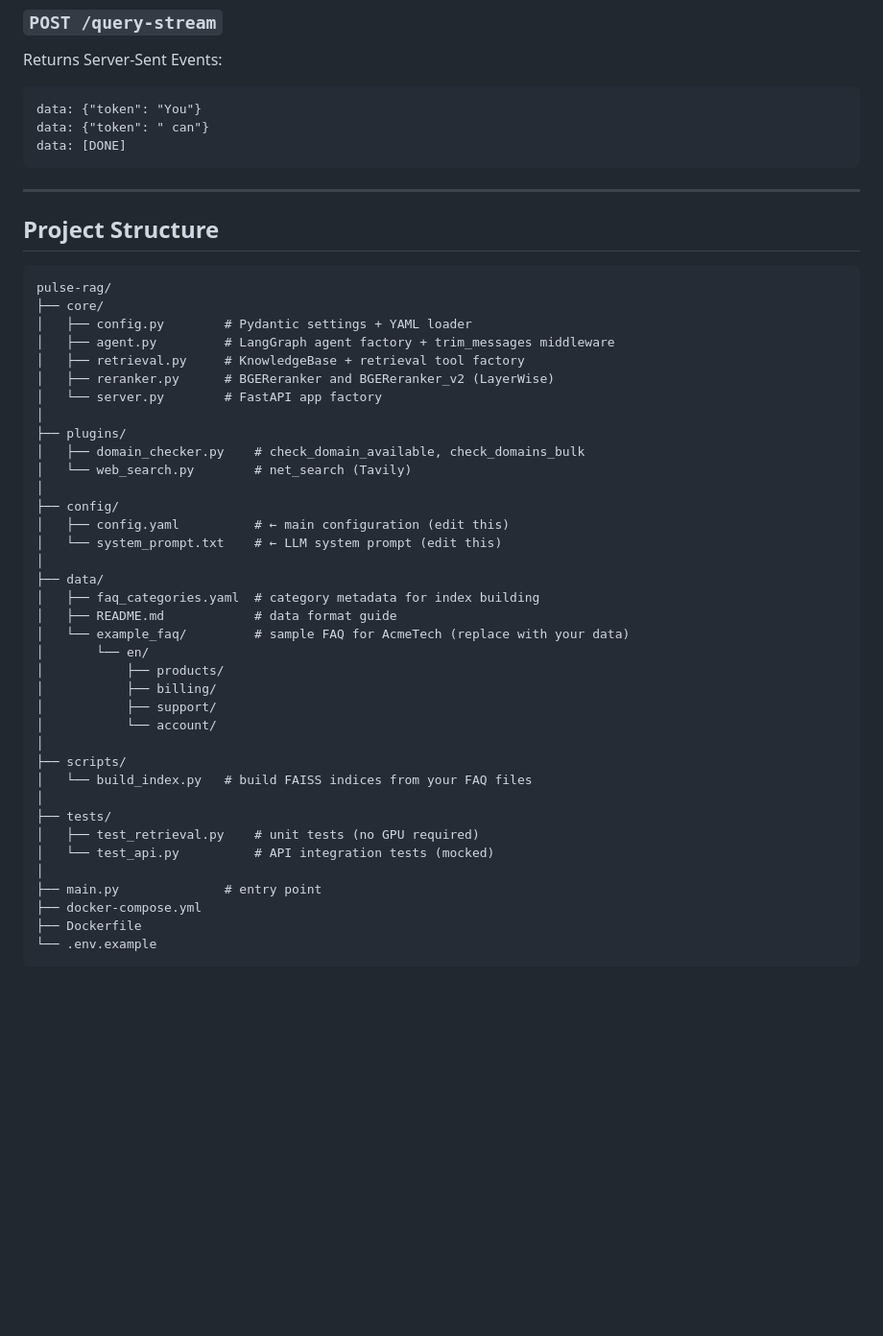
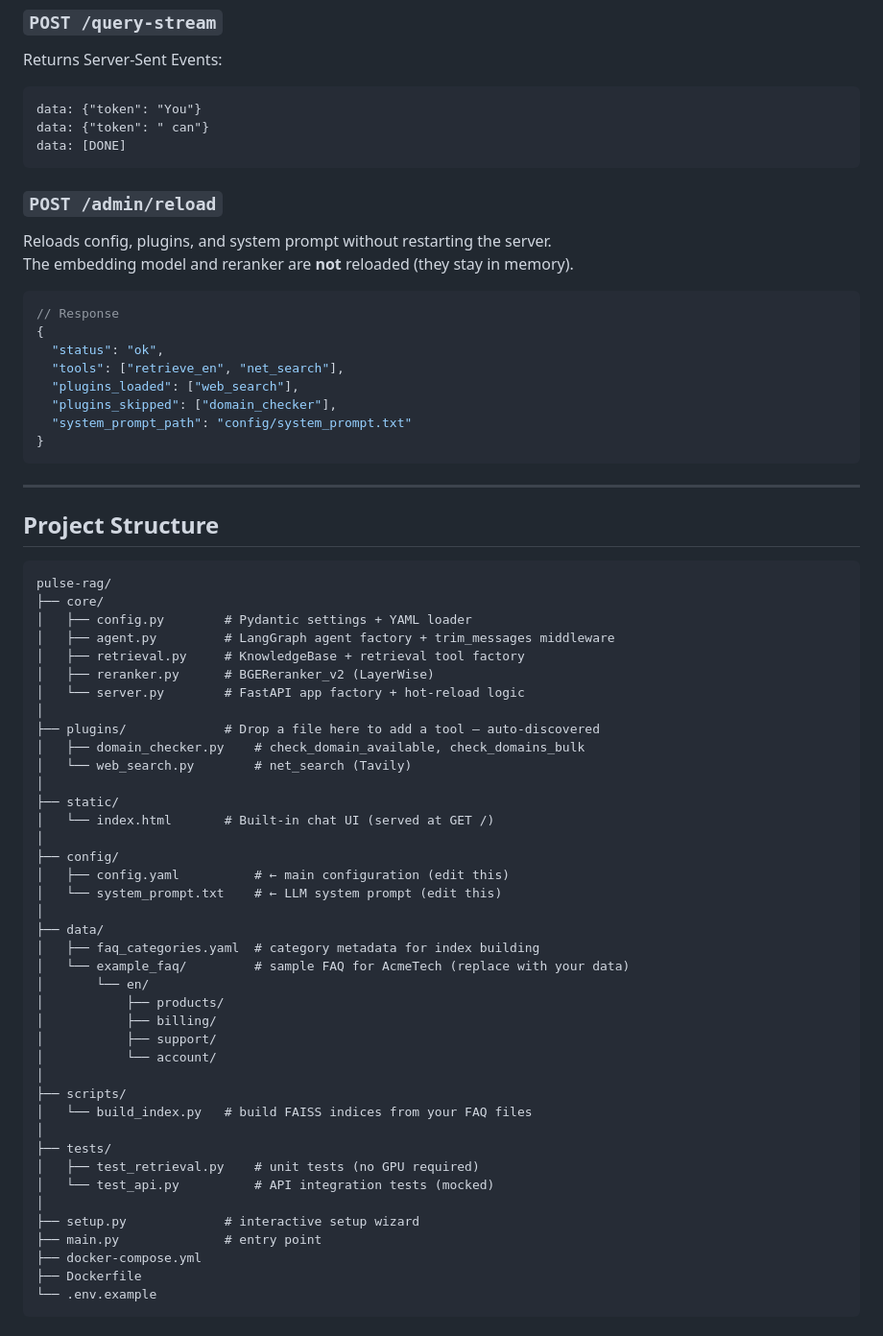
Before and after one commit to VictorFu0717/pulse-rag, a Markdown page: README.md, the part around one of its changes. Shown at 96% size. Drawn GitHub-style; blank space fills up the shorter version.

````diff
--- a/README.md
+++ b/README.md
@@ -247,6 +268,21 @@ data: {"token": " can"}
 data: [DONE]
 ```
 
+### `POST /admin/reload`
+Reloads config, plugins, and system prompt without restarting the server.
+The embedding model and reranker are **not** reloaded (they stay in memory).
+
+```json
+// Response
+{
+  "status": "ok",
+  "tools": ["retrieve_en", "net_search"],
+  "plugins_loaded": ["web_search"],
+  "plugins_skipped": ["domain_checker"],
+  "system_prompt_path": "config/system_prompt.txt"
+}
+```
+
 ---
 
 ## Project Structure
@@ -257,12 +293,15 @@ pulse-rag/
 │   ├── config.py        # Pydantic settings + YAML loader
 │   ├── agent.py         # LangGraph agent factory + trim_messages middleware
 │   ├── retrieval.py     # KnowledgeBase + retrieval tool factory
-│   ├── reranker.py      # BGEReranker and BGEReranker_v2 (LayerWise)
-│   └── server.py        # FastAPI app factory
+│   ├── reranker.py      # BGEReranker_v2 (LayerWise)
+│   └── server.py        # FastAPI app factory + hot-reload logic
 │
-├── plugins/
+├── plugins/             # Drop a file here to add a tool — auto-discovered
 │   ├── domain_checker.py    # check_domain_available, check_domains_bulk
 │   └── web_search.py        # net_search (Tavily)
+│
+├── static/
+│   └── index.html       # Built-in chat UI (served at GET /)
 │
 ├── config/
 │   ├── config.yaml          # ← main configuration (edit this)
@@ -270,7 +309,6 @@ pulse-rag/
 │
 ├── data/
 │   ├── faq_categories.yaml  # category metadata for index building
-│   ├── README.md            # data format guide
 │   └── example_faq/         # sample FAQ for AcmeTech (replace with your data)
 │       └── en/
 │           ├── products/
@@ -285,6 +323,7 @@ pulse-rag/
 │   ├── test_retrieval.py    # unit tests (no GPU required)
 │   └── test_api.py          # API integration tests (mocked)
 │
+├── setup.py             # interactive setup wizard
 ├── main.py              # entry point
 ├── docker-compose.yml
 ├── Dockerfile
````
Also changed, not shown: other parts of README.md (+52 -31 lines).
